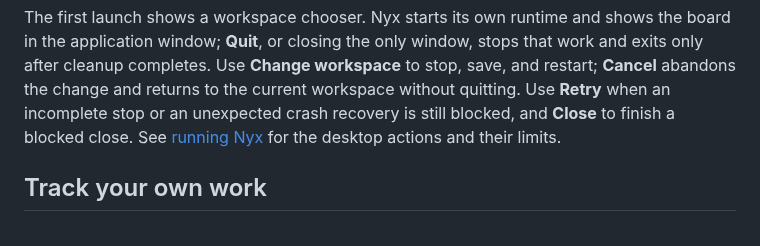
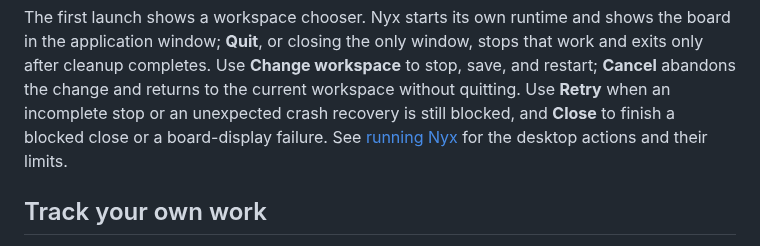
Before and after one commit to d10-analytics/Nyx, a Markdown page: README.md, the part around the change. Drawn GitHub-style.

Commit message:
Docs: name board-display failure as a Close case in the README
The desktop recovery button reads Close after a board-display failure as
well as after a blocked close; the README summary now says so, matching
the running guide.

Co-Authored-By: Claude Opus 5.5 <noreply@anthropic.com>

```diff
--- a/README.md
+++ b/README.md
@@ -146,8 +146,8 @@ that work and exits only after cleanup completes. Use **Change workspace** to
 stop, save, and restart; **Cancel** abandons the change and returns to the
 current workspace without quitting. Use **Retry** when an incomplete stop or an
 unexpected crash recovery is still blocked, and **Close** to finish a blocked
-close. See [running Nyx](docs/running-nyx.md) for the
-desktop actions and their limits.
+close or a board-display failure. See [running Nyx](docs/running-nyx.md) for
+the desktop actions and their limits.
 
 ## Track your own work
 
```
